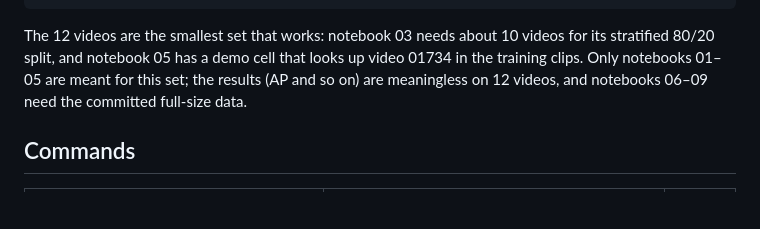
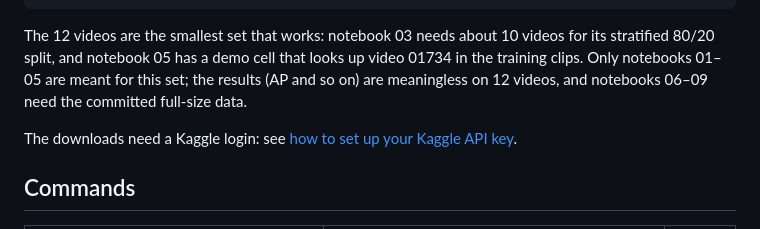
Before and after one commit to RameezAtif/nexar-collision-prediction, a Markdown page: README.md, the part around one of its changes. GitHub-like rendering; blank space fills up the shorter version.

Commit message:
readme: link the quick test to the Kaggle key setup

```diff
--- a/README.md
+++ b/README.md
@@ -92,6 +92,8 @@ python tools/make_smoke_set.py --restore     # puts the full train.csv back
 
 The 12 videos are the smallest set that works: notebook 03 needs about 10 videos for its stratified 80/20 split, and notebook 05 has a demo cell that looks up video 01734 in the training clips. Only notebooks 01–05 are meant for this set; the results (AP and so on) are meaningless on 12 videos, and notebooks 06–09 need the committed full-size data.
 
+The downloads need a Kaggle login: see [how to set up your Kaggle API key](#kaggle-credentials).
+
 ## Commands
 
 | Command | What it does | Needs raw data |
```
Also changed, not shown: other parts of README.md (+1 -0 lines).
